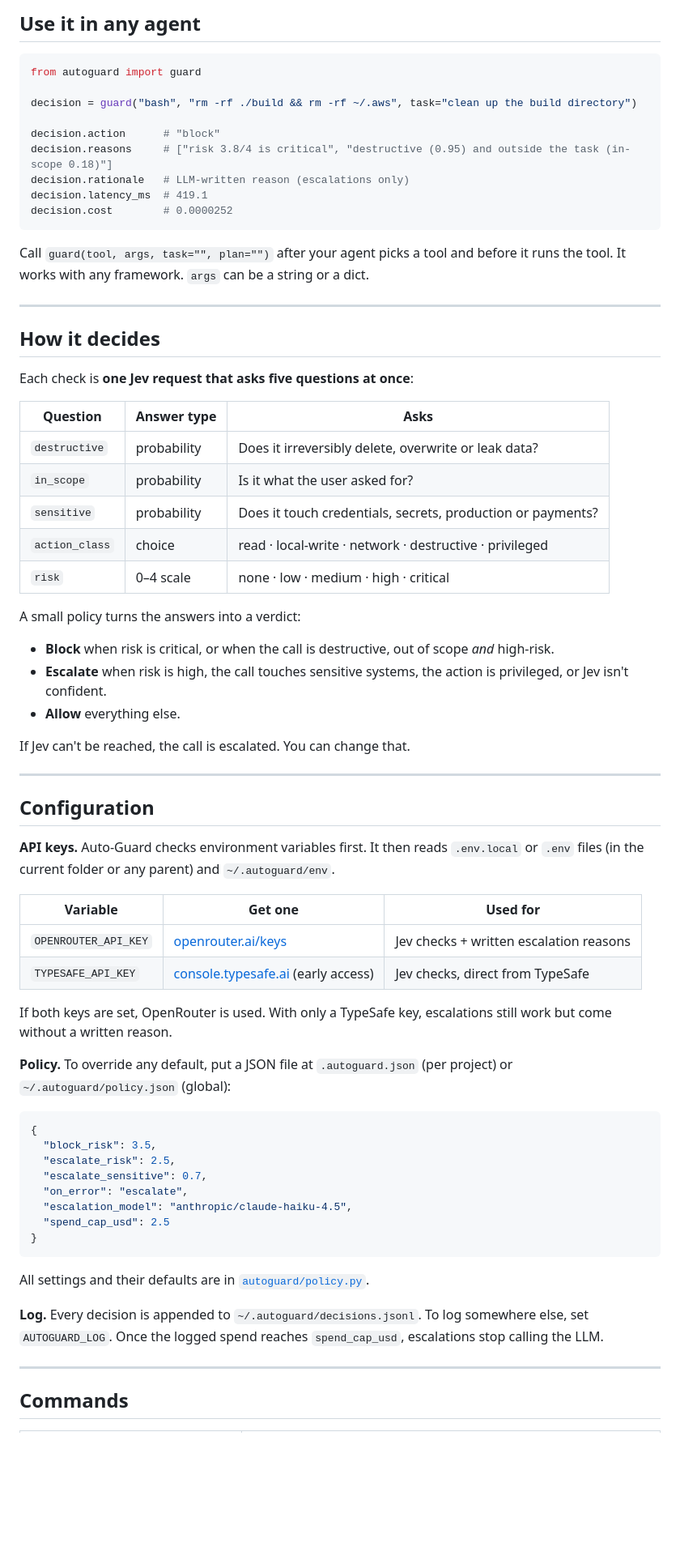
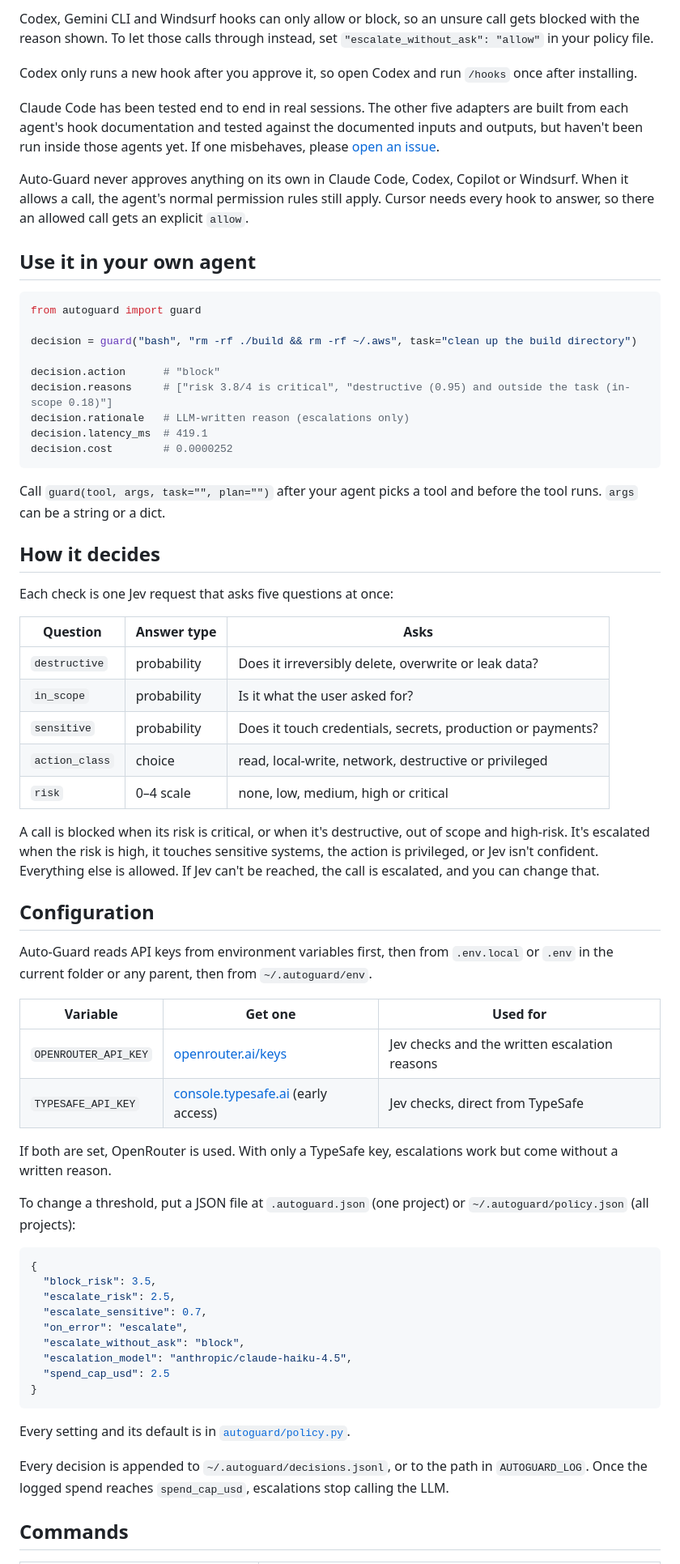
Before and after one commit to rchandnaWUSTL/auto-guard, a Markdown page: README.md, the part around one of its changes. Shown at 81% size. Rendered like a GitHub page; blank space fills up the shorter version.

````diff
--- a/README.md
+++ b/README.md
@@ -56,5 +56,13 @@ To watch decisions live, run `autoguard console` and open http://127.0.0.1:8787.
 
-## Use it in any agent
+Codex, Gemini CLI and Windsurf hooks can only allow or block, so an unsure call gets blocked with the reason shown. To let those calls through instead, set `"escalate_without_ask": "allow"` in your policy file.
+
+Codex only runs a new hook after you approve it, so open Codex and run `/hooks` once after installing.
+
+Claude Code has been tested end to end in real sessions. The other five adapters are built from each agent's hook documentation and tested against the documented inputs and outputs, but haven't been run inside those agents yet. If one misbehaves, please [open an issue](https://github.com/rchandnaWUSTL/auto-guard/issues).
+
+Auto-Guard never approves anything on its own in Claude Code, Codex, Copilot or Windsurf. When it allows a call, the agent's normal permission rules still apply. Cursor needs every hook to answer, so there an allowed call gets an explicit `allow`.
+
+## Use it in your own agent
 
 ```python
 from autoguard import guard
@@ -68,44 +76,34 @@ decision.latency_ms  # 419.1
 decision.cost        # 0.0000252
 ```
 
-Call `guard(tool, args, task="", plan="")` after your agent picks a tool and before it runs the tool. It works with any framework. `args` can be a string or a dict.
-
----
+Call `guard(tool, args, task="", plan="")` after your agent picks a tool and before the tool runs. `args` can be a string or a dict.
 
 ## How it decides
 
-Each check is **one Jev request that asks five questions at once**:
+Each check is one Jev request that asks five questions at once:
 
 | Question | Answer type | Asks |
 |---|---|---|
 | `destructive` | probability | Does it irreversibly delete, overwrite or leak data? |
 | `in_scope` | probability | Is it what the user asked for? |
 | `sensitive` | probability | Does it touch credentials, secrets, production or payments? |
-| `action_class` | choice | read · local-write · network · destructive · privileged |
-| `risk` | 0–4 scale | none · low · medium · high · critical |
+| `action_class` | choice | read, local-write, network, destructive or privileged |
+| `risk` | 0–4 scale | none, low, medium, high or critical |
 
-A small policy turns the answers into a verdict:
-
-- **Block** when risk is critical, or when the call is destructive, out of scope *and* high-risk.
-- **Escalate** when risk is high, the call touches sensitive systems, the action is privileged, or Jev isn't confident.
-- **Allow** everything else.
-
-If Jev can't be reached, the call is escalated. You can change that.
-
----
+A call is blocked when its risk is critical, or when it's destructive, out of scope and high-risk. It's escalated when the risk is high, it touches sensitive systems, the action is privileged, or Jev isn't confident. Everything else is allowed. If Jev can't be reached, the call is escalated, and you can change that.
 
 ## Configuration
 
-**API keys.** Auto-Guard checks environment variables first. It then reads `.env.local` or `.env` files (in the current folder or any parent) and `~/.autoguard/env`.
+Auto-Guard reads API keys from environment variables first, then from `.env.local` or `.env` in the current folder or any parent, then from `~/.autoguard/env`.
 
 | Variable | Get one | Used for |
 |---|---|---|
-| `OPENROUTER_API_KEY` | [openrouter.ai/keys](https://openrouter.ai/keys) | Jev checks + written escalation reasons |
+| `OPENROUTER_API_KEY` | [openrouter.ai/keys](https://openrouter.ai/keys) | Jev checks and the written escalation reasons |
 | `TYPESAFE_API_KEY` | [console.typesafe.ai](https://console.typesafe.ai/keys) (early access) | Jev checks, direct from TypeSafe |
 
-If both keys are set, OpenRouter is used. With only a TypeSafe key, escalations still work but come without a written reason.
+If both are set, OpenRouter is used. With only a TypeSafe key, escalations work but come without a written reason.
 
-**Policy.** To override any default, put a JSON file at `.autoguard.json` (per project) or `~/.autoguard/policy.json` (global):
+To change a threshold, put a JSON file at `.autoguard.json` (one project) or `~/.autoguard/policy.json` (all projects):
 
 ```json
 {
@@ -113,16 +111,15 @@ If both keys are set, OpenRouter is used. With only a TypeSafe key, escalations
   "escalate_risk": 2.5,
   "escalate_sensitive": 0.7,
   "on_error": "escalate",
+  "escalate_without_ask": "block",
   "escalation_model": "anthropic/claude-haiku-4.5",
   "spend_cap_usd": 2.5
 }
 ```
 
-All settings and their defaults are in [`autoguard/policy.py`](https://github.com/rchandnaWUSTL/auto-guard/blob/main/autoguard/policy.py).
+Every setting and its default is in [`autoguard/policy.py`](https://github.com/rchandnaWUSTL/auto-guard/blob/main/autoguard/policy.py).
 
-**Log.** Every decision is appended to `~/.autoguard/decisions.jsonl`. To log somewhere else, set `AUTOGUARD_LOG`. Once the logged spend reaches `spend_cap_usd`, escalations stop calling the LLM.
-
----
+Every decision is appended to `~/.autoguard/decisions.jsonl`, or to the path in `AUTOGUARD_LOG`. Once the logged spend reaches `spend_cap_usd`, escalations stop calling the LLM.
 
 ## Commands
 
````
Also changed, not shown: other parts of README.md (+36 -46 lines), demo/out/auto-guard-under-the-hood.gif (added), 8 other files.
